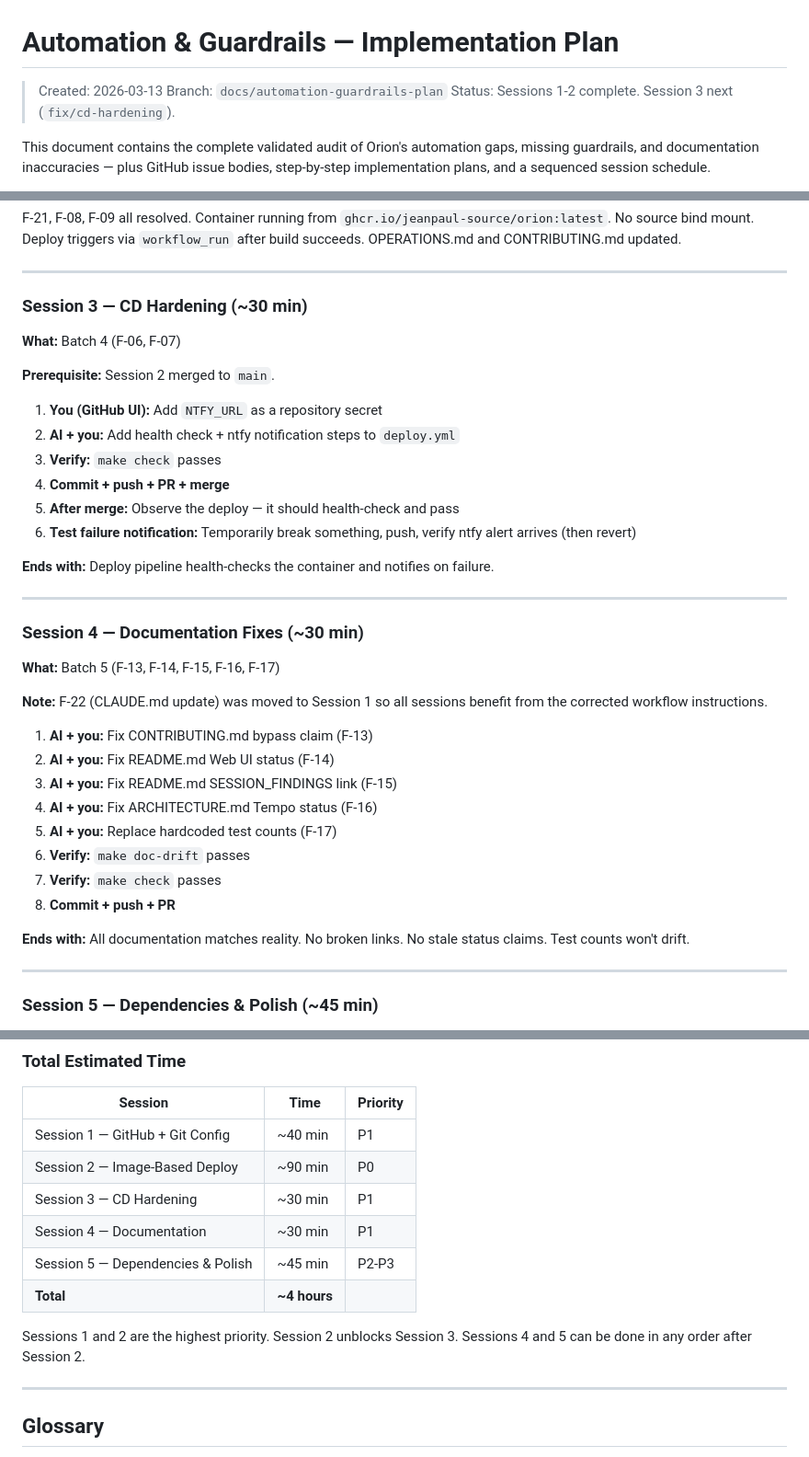
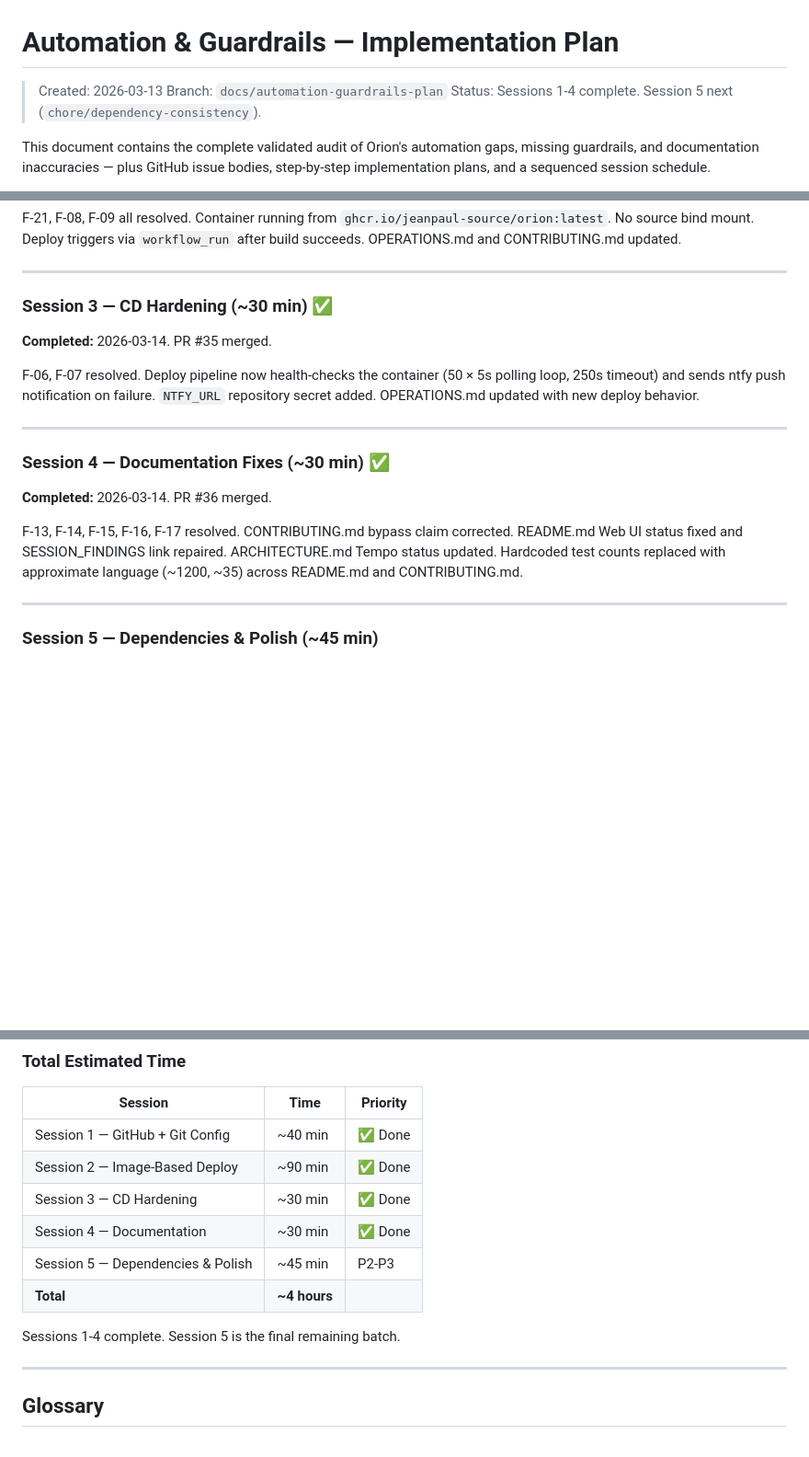
Before and after one commit to jeanpaul-source/orion, a Markdown page: docs/automation-guardrails-plan.md, 3 parts joined by grey strips. Shown at 92% size. Drawn GitHub-style; blank space fills up the shorter version.

Commit message:
docs: mark sessions 3-4 complete in guardrails plan

```diff
--- a/docs/automation-guardrails-plan.md
+++ b/docs/automation-guardrails-plan.md
@@ -2,7 +2,7 @@
 
 > Created: 2026-03-13
 > Branch: `docs/automation-guardrails-plan`
-> Status: Sessions 1-2 complete. Session 3 next (`fix/cd-hardening`).
+> Status: Sessions 1-4 complete. Session 5 next (`chore/dependency-consistency`).
 
 This document contains the complete validated audit of Orion's automation gaps,
 missing guardrails, and documentation inaccuracies — plus GitHub issue bodies,
@@ -1248,43 +1248,26 @@ OPERATIONS.md and CONTRIBUTING.md updated.
 
 ---
 
-### Session 3 — CD Hardening (~30 min)
+### Session 3 — CD Hardening (~30 min) ✅
 
-**What:** Batch 4 (F-06, F-07)
+**Completed:** 2026-03-14. PR #35 merged.
 
-**Prerequisite:** Session 2 merged to `main`.
-
-1. **You (GitHub UI):** Add `NTFY_URL` as a repository secret
-2. **AI + you:** Add health check + ntfy notification steps to `deploy.yml`
-3. **Verify:** `make check` passes
-4. **Commit + push + PR + merge**
-5. **After merge:** Observe the deploy — it should health-check and pass
-6. **Test failure notification:** Temporarily break something, push, verify
-   ntfy alert arrives (then revert)
-
-**Ends with:** Deploy pipeline health-checks the container and notifies on
-failure.
+F-06, F-07 resolved. Deploy pipeline now health-checks the container
+(50 × 5s polling loop, 250s timeout) and sends ntfy push notification on
+failure. `NTFY_URL` repository secret added. OPERATIONS.md updated with
+new deploy behavior.
 
 ---
 
-### Session 4 — Documentation Fixes (~30 min)
+### Session 4 — Documentation Fixes (~30 min) ✅
 
-**What:** Batch 5 (F-13, F-14, F-15, F-16, F-17)
+**Completed:** 2026-03-14. PR #36 merged.
 
-**Note:** F-22 (CLAUDE.md update) was moved to Session 1 so all sessions
-benefit from the corrected workflow instructions.
-
-1. **AI + you:** Fix CONTRIBUTING.md bypass claim (F-13)
-2. **AI + you:** Fix README.md Web UI status (F-14)
-3. **AI + you:** Fix README.md SESSION_FINDINGS link (F-15)
-4. **AI + you:** Fix ARCHITECTURE.md Tempo status (F-16)
-5. **AI + you:** Replace hardcoded test counts (F-17)
-6. **Verify:** `make doc-drift` passes
-7. **Verify:** `make check` passes
-8. **Commit + push + PR**
-
-**Ends with:** All documentation matches reality. No broken links. No stale
-status claims. Test counts won't drift.
+F-13, F-14, F-15, F-16, F-17 resolved. CONTRIBUTING.md bypass claim
+corrected. README.md Web UI status fixed and SESSION_FINDINGS link
+repaired. ARCHITECTURE.md Tempo status updated. Hardcoded test counts
+replaced with approximate language (~1200, ~35) across README.md and
+CONTRIBUTING.md.
 
 ---
 
@@ -1310,15 +1293,14 @@ non-major bumps. VS Code settings shared.
 
 | Session | Time | Priority |
 |---------|------|----------|
-| Session 1 — GitHub + Git Config | ~40 min | P1 |
-| Session 2 — Image-Based Deploy | ~90 min | P0 |
-| Session 3 — CD Hardening | ~30 min | P1 |
-| Session 4 — Documentation | ~30 min | P1 |
+| Session 1 — GitHub + Git Config | ~40 min | ✅ Done |
+| Session 2 — Image-Based Deploy | ~90 min | ✅ Done |
+| Session 3 — CD Hardening | ~30 min | ✅ Done |
+| Session 4 — Documentation | ~30 min | ✅ Done |
 | Session 5 — Dependencies & Polish | ~45 min | P2-P3 |
 | **Total** | **~4 hours** | |
 
-Sessions 1 and 2 are the highest priority. Session 2 unblocks Session 3.
-Sessions 4 and 5 can be done in any order after Session 2.
+Sessions 1-4 complete. Session 5 is the final remaining batch.
 
 ---
 
```
